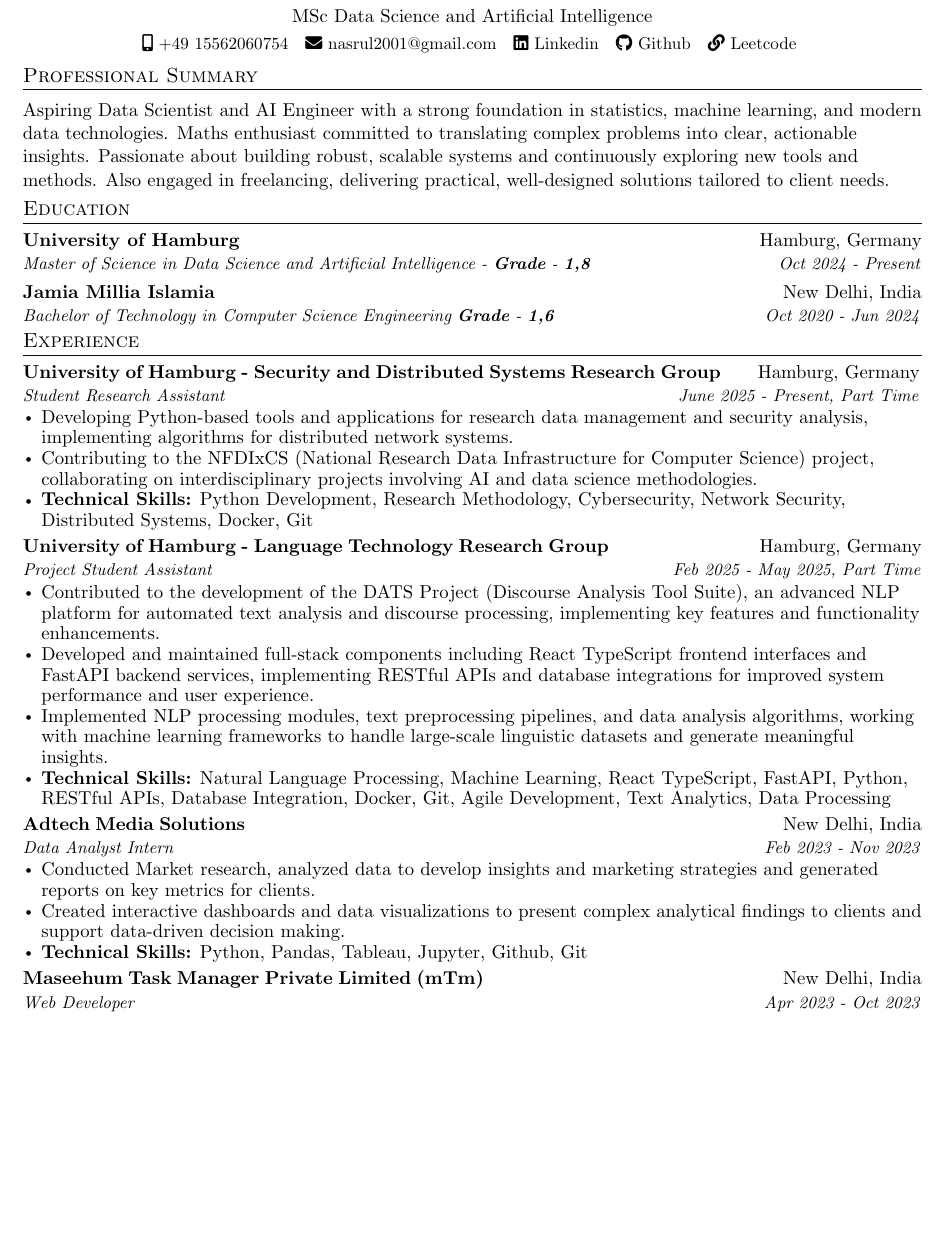
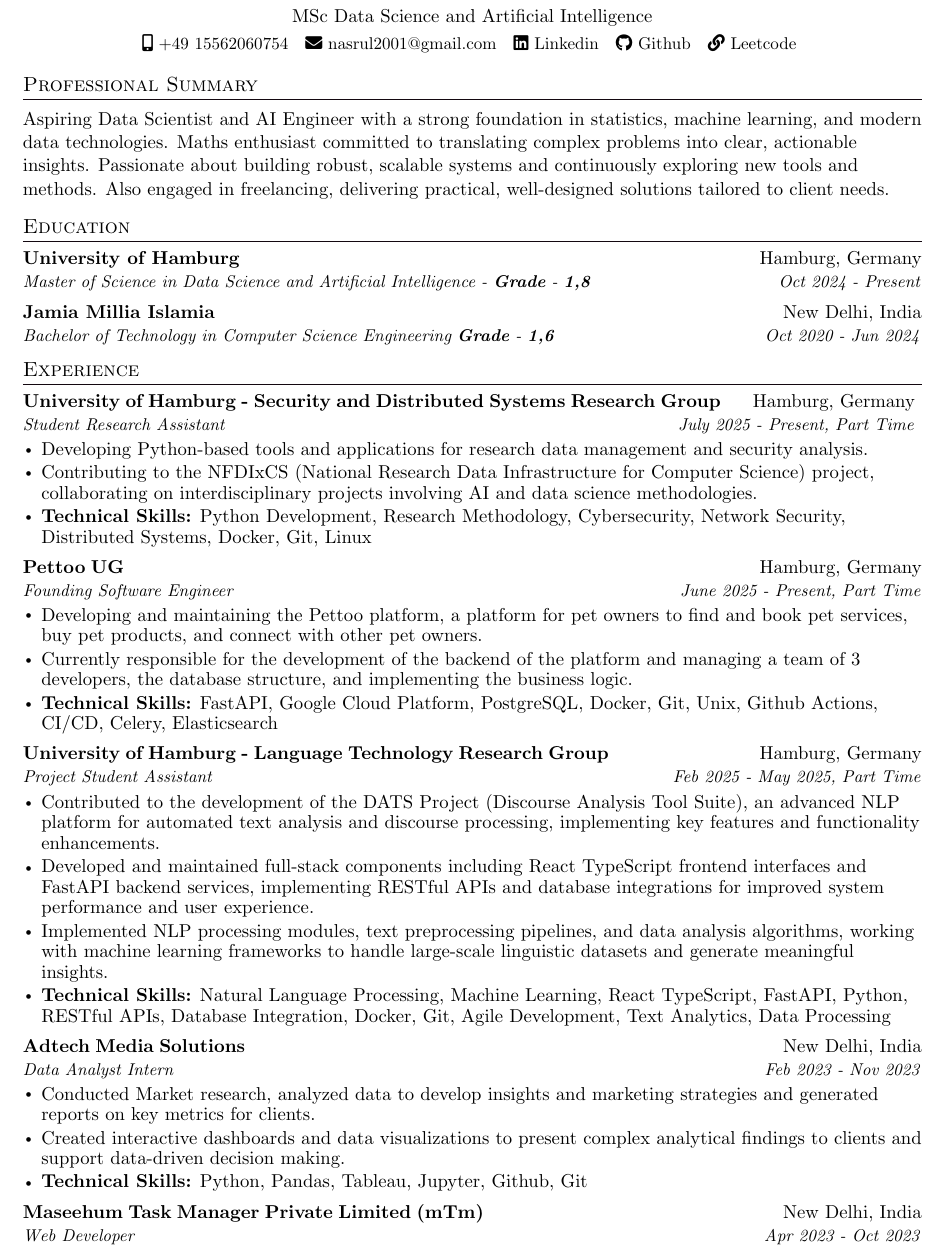
Before and after one commit to nnayz/resume_latex, a LaTeX CV (My Resume.tex, which reads cv/education.tex, cv/experience.tex): part of page 1 of 2, cut so that both start at the same text, the shorter picture padded with empty space. Compiled offline with pdfLaTeX.

Commit message:
Made changes to Experience

```diff
--- a/cv/education.tex
+++ b/cv/education.tex
@@ -5,7 +5,7 @@
       {University of Hamburg}{Hamburg, Germany}
       {Master of Science in Data Science and Artificial Intelligence - \textbf{Grade} - \textbf{1,8}}{Oct 2024 - Present}
   \resumeSubHeadingListEnd
-  \vspace{-2pt}
+  \vspace{-10pt}
   \resumeSubHeadingListStart
     \resumeSubheading
       {Jamia Millia Islamia}{New Delhi, India}
--- a/cv/experience.tex
+++ b/cv/experience.tex
@@ -5,13 +5,23 @@
     \vspace{-2pt}\item
     \begin{tabular*}{\textwidth}[t]{l@{\extracolsep{-25pt}}r}
       \textbf{\spaceskip=0.25em University of Hamburg - Security and Distributed Systems Research Group} & Hamburg, Germany \\
-      \textit{\small Student Research Assistant} & \textit{\small June 2025 - Present, Part Time} \\
+      \textit{\small Student Research Assistant} & \textit{\small July 2025 - Present, Part Time} \\
     \end{tabular*}\vspace{-7pt}
       \resumeItemListStart
-        \resumeItem{\normalsize{Developing Python-based tools and applications for research data management and security analysis, implementing algorithms for distributed network systems.}}
+        \resumeItem{\normalsize{Developing Python-based tools and applications for research data management and security analysis.}}
         \resumeItem{\normalsize{Contributing to the NFDIxCS (National Research Data Infrastructure for Computer Science) project, collaborating on interdisciplinary projects involving AI and data science methodologies.}}
-        \resumeItem{\normalsize{\textbf{Technical Skills:} Python Development, Research Methodology, Cybersecurity, Network Security, Distributed Systems, Docker, Git}}
+        \resumeItem{\normalsize{\textbf{Technical Skills:} Python Development, Research Methodology, Cybersecurity, Network Security, Distributed Systems, Docker, Git, Linux}}
       \resumeItemListEnd
+
+    \resumeSubheading
+      {\spaceskip=0.25em Pettoo UG}{Hamburg, Germany}
+      {Founding Software Engineer}{June 2025 - Present, Part Time}
+      \resumeItemListStart
+        \resumeItem{\normalsize{Developing and maintaining the Pettoo platform, a platform for pet owners to find and book pet services, buy pet products, and connect with other pet owners.}}
+        \resumeItem{\normalsize{Currently responsible for the development of the backend of the platform and managing a team of 3 developers, the database structure, and implementing the business logic.}}
+        \resumeItem{\normalsize{\textbf{Technical Skills:} FastAPI, Google Cloud Platform, PostgreSQL, Docker, Git, Unix, Github Actions, CI/CD, Celery, Elasticsearch}}
+      \resumeItemListEnd
+
 
     \resumeSubheading
       {\spaceskip=0.25em University of Hamburg - Language Technology Research Group}{Hamburg, Germany}
```
Also changed, not shown: My Resume.pdf.
